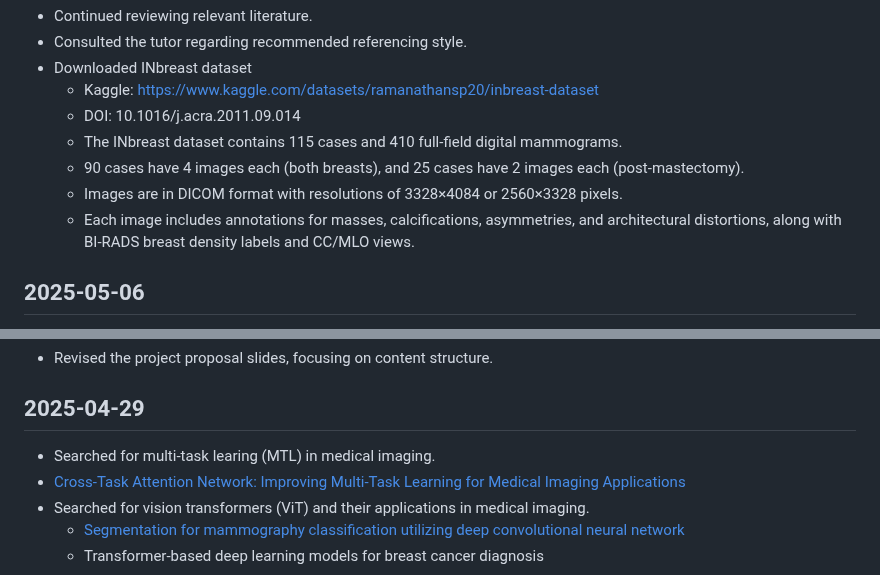
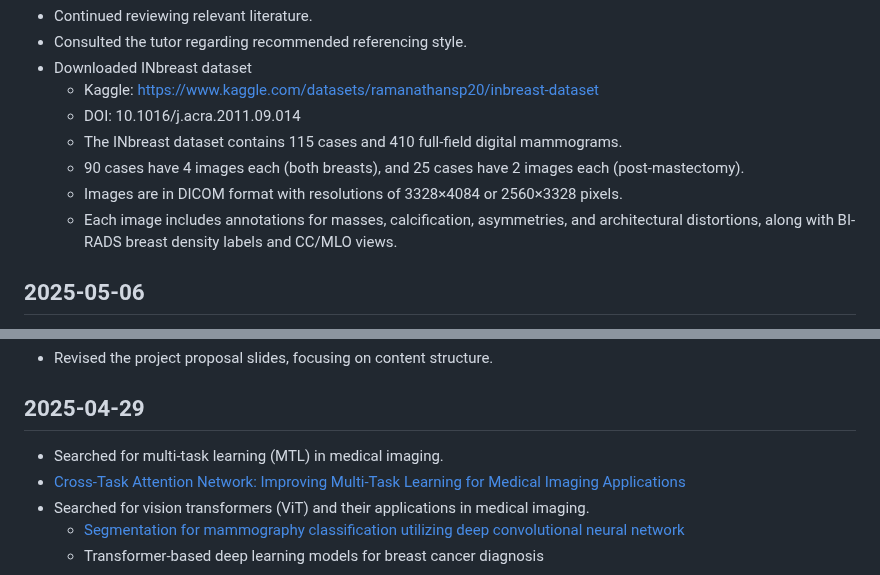
Before and after one commit to tkshfj/MMG, a Markdown page: logs/project_log.md, 2 parts joined by grey strips. Drawn GitHub-style.

Commit message:
Update logs

```diff
--- a/logs/project_log.md
+++ b/logs/project_log.md
@@ -15,7 +15,7 @@
   - The INbreast dataset contains 115 cases and 410 full-field digital mammograms.
   - 90 cases have 4 images each (both breasts), and 25 cases have 2 images each (post-mastectomy).
   - Images are in DICOM format with resolutions of 3328×4084 or 2560×3328 pixels.
-  - Each image includes annotations for masses, calcifications, asymmetries, and architectural distortions, along with BI-RADS breast density labels and CC/MLO views.
+  - Each image includes annotations for masses, calcification, asymmetries, and architectural distortions, along with BI-RADS breast density labels and CC/MLO views.
 
 ## 2025-05-06
 
@@ -51,7 +51,7 @@
 
 ## 2025-04-29
 
-- Searched for multi-task learing (MTL) in medical imaging.
+- Searched for multi-task learning (MTL) in medical imaging.
 - [Cross-Task Attention Network: Improving Multi-Task Learning for Medical Imaging Applications](https://dl.acm.org/doi/10.1007/978-3-031-47401-9_12)
 - Searched for vision transformers (ViT) and their applications in medical imaging.
   - [Segmentation for mammography classification utilizing deep convolutional neural network](https://bmcmedimaging.biomedcentral.com/articles/10.1186/s12880-024-01510-2)
```
